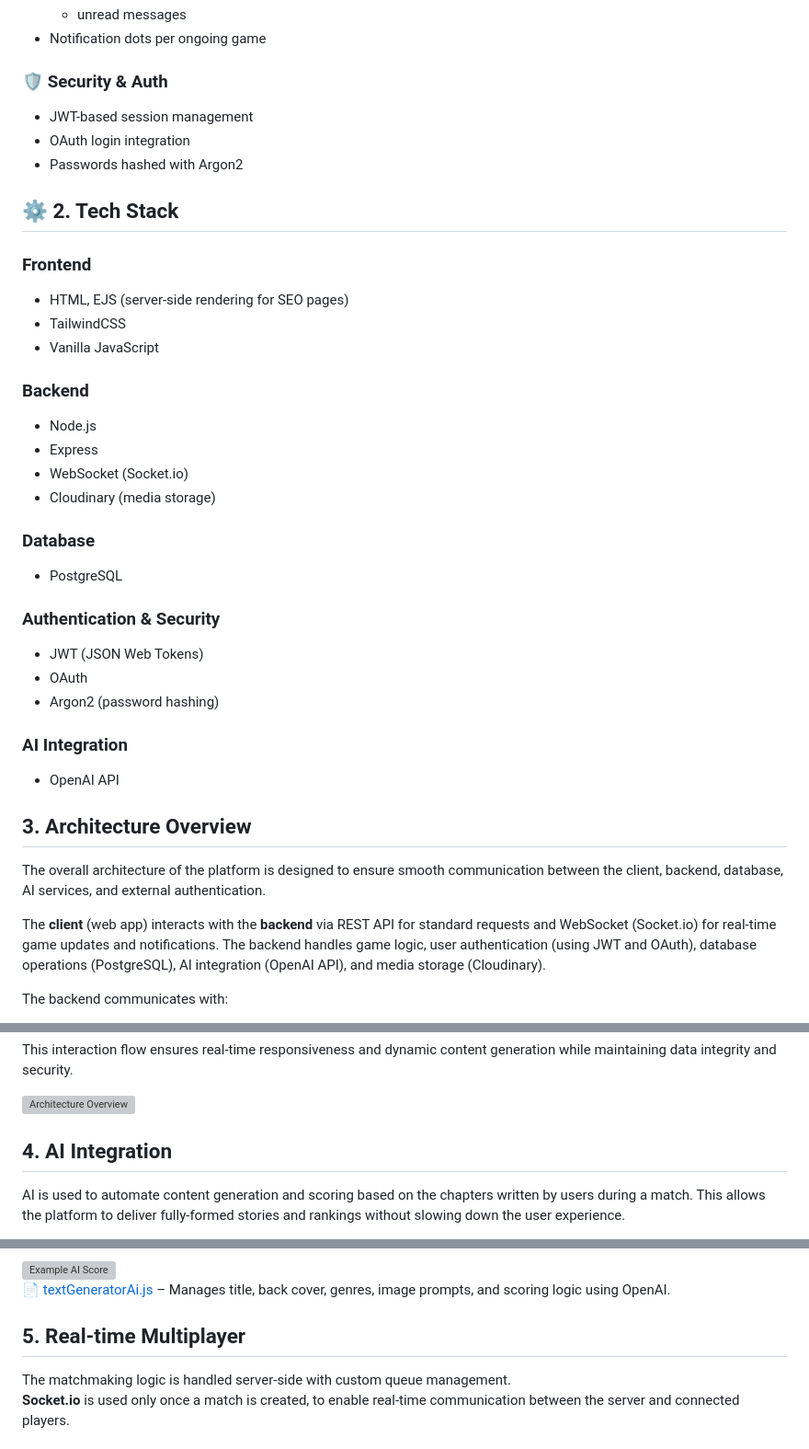
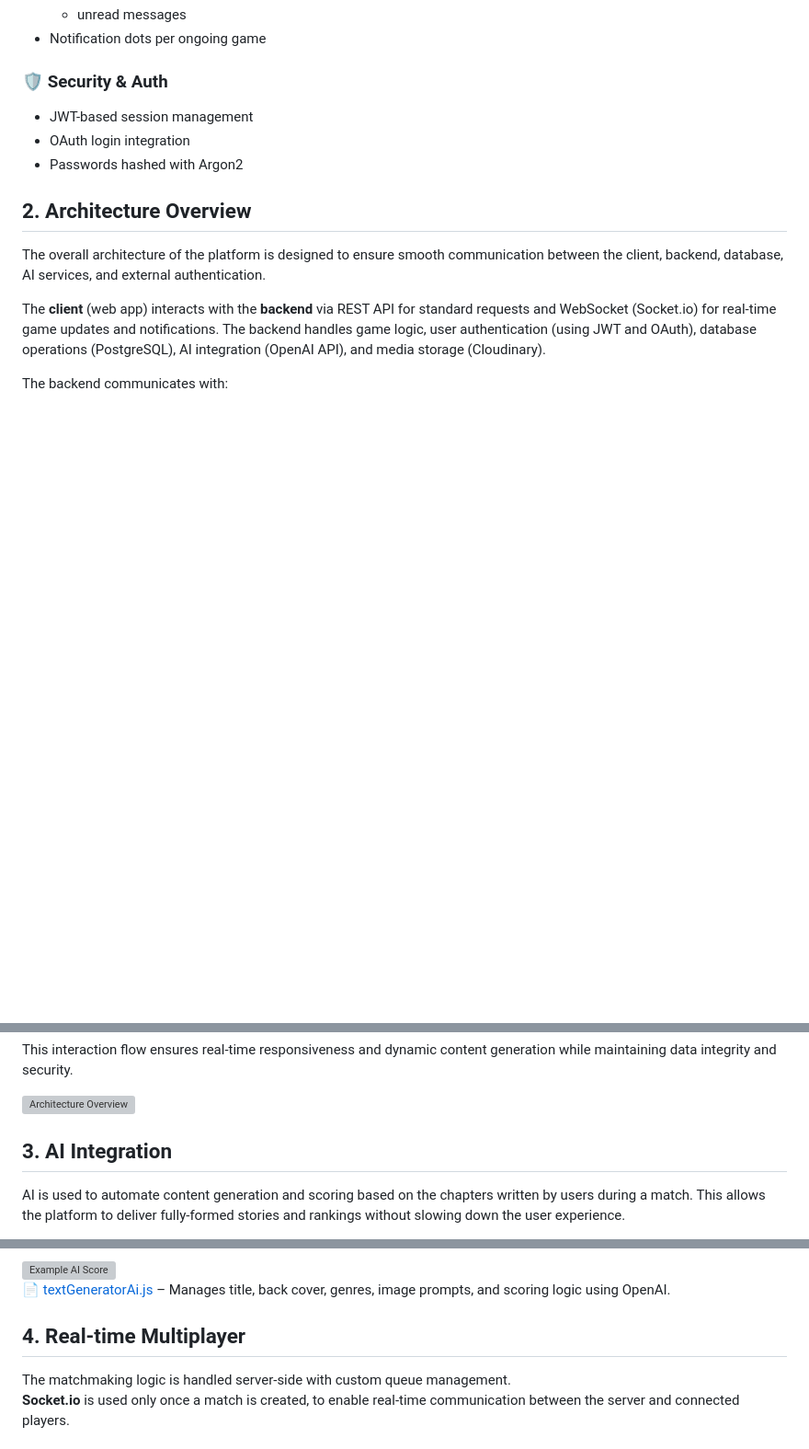
Before and after one commit to tsukuyomi09/wordrops-web-app, a Markdown page: README.md, 3 parts joined by grey strips. Shown at 92% size. Rendered like a GitHub page; blank space fills up the shorter version; grey boxes are pictures that could not be loaded.

Commit message:
refactoring readme file - text

```diff
--- a/README.md
+++ b/README.md
@@ -96,36 +96,7 @@ _A full demo video is coming soon._
 -   OAuth login integration
 -   Passwords hashed with Argon2
 
-## ⚙️ 2. Tech Stack
-
-### Frontend
-
--   HTML, EJS (server-side rendering for SEO pages)
--   TailwindCSS
--   Vanilla JavaScript
-
-### Backend
-
--   Node.js
--   Express
--   WebSocket (Socket.io)
--   Cloudinary (media storage)
-
-### Database
-
--   PostgreSQL
-
-### Authentication & Security
-
--   JWT (JSON Web Tokens)
--   OAuth
--   Argon2 (password hashing)
-
-### AI Integration
-
--   OpenAI API
-
-## 3. Architecture Overview
+## 2. Architecture Overview
 
 The overall architecture of the platform is designed to ensure smooth communication between the client, backend, database, AI services, and external authentication.
 
@@ -142,7 +113,7 @@ This interaction flow ensures real-time responsiveness and dynamic content gener
 
 ![Architecture Overview](./docs/images/wordrops_architecture_high_level.jpeg)
 
-## 4. AI Integration
+## 3. AI Integration
 
 AI is used to automate content generation and scoring based on the chapters written by users during a match. This allows the platform to deliver fully-formed stories and rankings without slowing down the user experience.
 
@@ -170,7 +141,7 @@ If the match was ranked, additional evaluation is triggered:
 
 📄 [textGeneratorAi.js](./src/utils/textGeneratorAi.js) – Manages title, back cover, genres, image prompts, and scoring logic using OpenAI.
 
-## 5. Real-time Multiplayer
+## 4. Real-time Multiplayer
 
 The matchmaking logic is handled server-side with custom queue management.
 **Socket.io** is used only once a match is created, to enable real-time communication between the server and connected players.
```
Also changed, not shown: other parts of README.md (+3 -3 lines).
